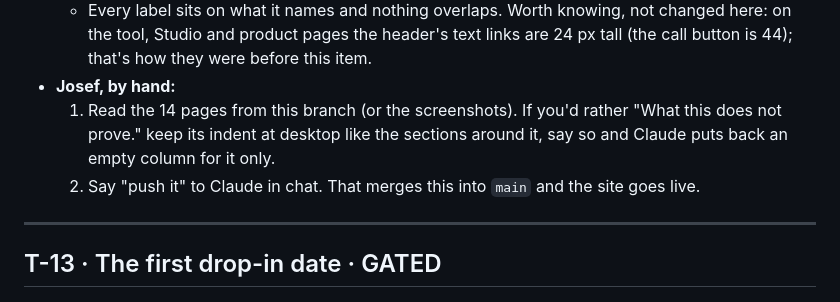
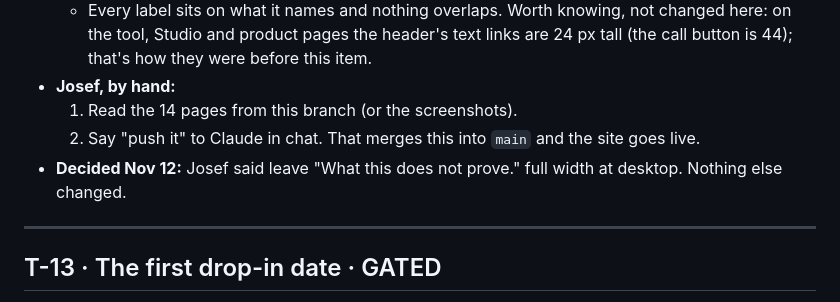
Before and after one commit to stephensjosef-cloud/dragomans-journey-site, a Markdown page: _build/trip/QUEUE.md, the part around the change. Drawn GitHub-style.

Commit message:
T-16 receipt: Josef keeps the N24 section full width
Co-Authored-By: Claude Opus 5.5 <noreply@anthropic.com>

```diff
--- a/_build/trip/QUEUE.md
+++ b/_build/trip/QUEUE.md
@@ -552,8 +552,9 @@ Start a Claude Code session on the web on repo `stephensjosef-cloud/dragomans-jo
   - `briefing`, `comp3`: header is the name and the one link back to the Mainframe Route.
   - Every label sits on what it names and nothing overlaps. Worth knowing, not changed here: on the tool, Studio and product pages the header's text links are 24 px tall (the call button is 44); that's how they were before this item.
 - **Josef, by hand:**
-  1. Read the 14 pages from this branch (or the screenshots). If you'd rather "What this does not prove." keep its indent at desktop like the sections around it, say so and Claude puts back an empty column for it only.
+  1. Read the 14 pages from this branch (or the screenshots).
   2. Say "push it" to Claude in chat. That merges this into `main` and the site goes live.
+- **Decided Nov 12:** Josef said leave "What this does not prove." full width at desktop. Nothing else changed.
 
 ---
 
```
